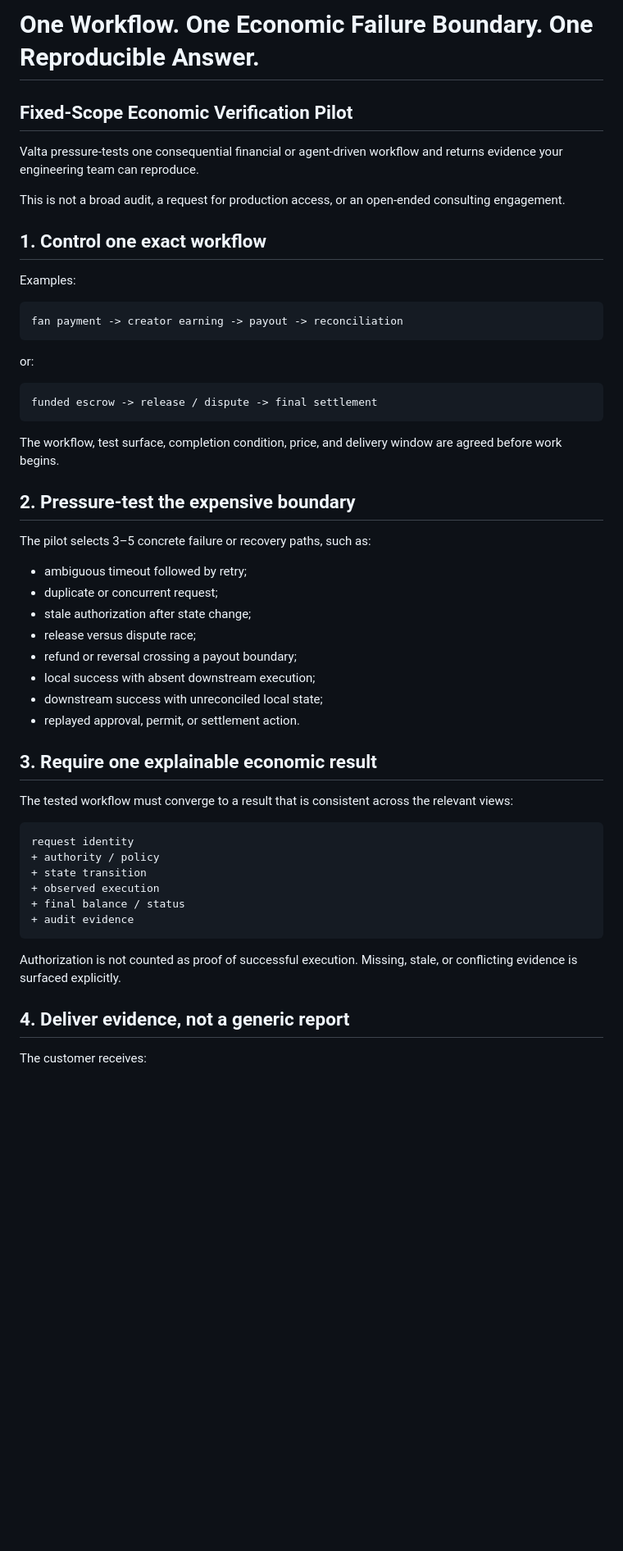
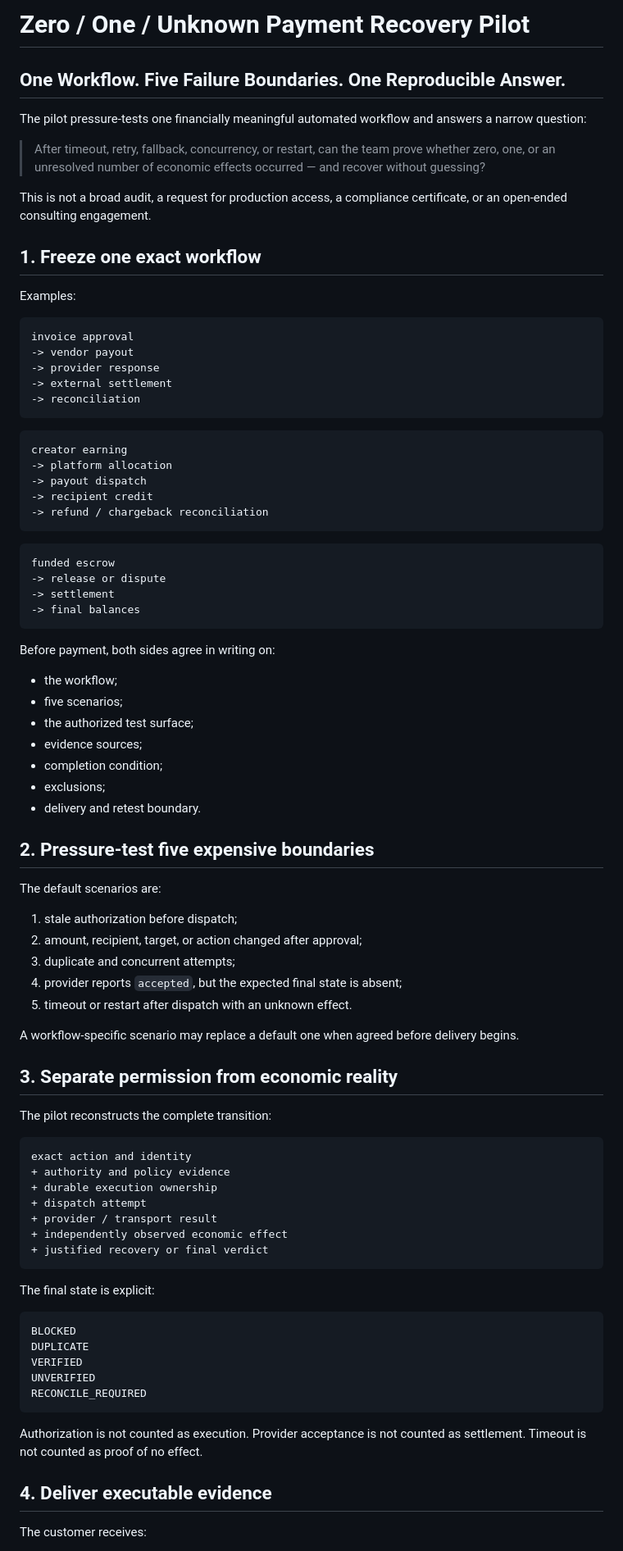
Before and after one commit to safal207/valta-pilot-lab, a Markdown page: sales/pilot-one-pager.md, the part around one of its changes. Shown at 82% size. Drawn GitHub-style; blank space fills up the shorter version.

Commit message:
docs: align pilot one-pager with founding launch offer

````diff
--- a/sales/pilot-one-pager.md
+++ b/sales/pilot-one-pager.md
@@ -1,56 +1,89 @@
-# One Workflow. One Economic Failure Boundary. One Reproducible Answer.
+# Zero / One / Unknown Payment Recovery Pilot
 
-## Fixed-Scope Economic Verification Pilot
+## One Workflow. Five Failure Boundaries. One Reproducible Answer.
 
-Valta pressure-tests one consequential financial or agent-driven workflow and returns evidence your engineering team can reproduce.
+The pilot pressure-tests one financially meaningful automated workflow and answers a narrow question:
 
-This is not a broad audit, a request for production access, or an open-ended consulting engagement.
+> After timeout, retry, fallback, concurrency, or restart, can the team prove whether zero, one, or an unresolved number of economic effects occurred — and recover without guessing?
 
-## 1. Control one exact workflow
+This is not a broad audit, a request for production access, a compliance certificate, or an open-ended consulting engagement.
+
+## 1. Freeze one exact workflow
 
 Examples:
 
 ```text
-fan payment -> creator earning -> payout -> reconciliation
+invoice approval
+-> vendor payout
+-> provider response
+-> external settlement
+-> reconciliation
 ```
 
-or:
+```text
+creator earning
+-> platform allocation
+-> payout dispatch
+-> recipient credit
+-> refund / chargeback reconciliation
+```
 
 ```text
-funded escrow -> release / dispute -> final settlement
+funded escrow
+-> release or dispute
+-> settlement
+-> final balances
 ```
 
-The workflow, test surface, completion condition, price, and delivery window are agreed before work begins.
+Before payment, both sides agree in writing on:
 
-## 2. Pressure-test the expensive boundary
+- the workflow;
+- five scenarios;
+- the authorized test surface;
+- evidence sources;
+- completion condition;
+- exclusions;
+- delivery and retest boundary.
 
-The pilot selects 3–5 concrete failure or recovery paths, such as:
+## 2. Pressure-test five expensive boundaries
 
-- ambiguous timeout followed by retry;
-- duplicate or concurrent request;
-- stale authorization after state change;
-- release versus dispute race;
-- refund or reversal crossing a payout boundary;
-- local success with absent downstream execution;
-- downstream success with unreconciled local state;
-- replayed approval, permit, or settlement action.
+The default scenarios are:
 
-## 3. Require one explainable economic result
+1. stale authorization before dispatch;
+2. amount, recipient, target, or action changed after approval;
+3. duplicate and concurrent attempts;
+4. provider reports `accepted`, but the expected final state is absent;
+5. timeout or restart after dispatch with an unknown effect.
 
-The tested workflow must converge to a result that is consistent across the relevant views:
+A workflow-specific scenario may replace a default one when agreed before delivery begins.
+
+## 3. Separate permission from economic reality
+
+The pilot reconstructs the complete transition:
 
 ```text
-request identity
-+ authority / policy
-+ state transition
-+ observed execution
-+ final balance / status
-+ audit evidence
+exact action and identity
++ authority and policy evidence
++ durable execution ownership
++ dispatch attempt
++ provider / transport result
++ independently observed economic effect
++ justified recovery or final verdict
 ```
 
-Authorization is not counted as proof of successful execution. Missing, stale, or conflicting evidence is surfaced explicitly.
+The final state is explicit:
 
-## 4. Deliver evidence, not a generic report
+```text
+BLOCKED
+DUPLICATE
+VERIFIED
+UNVERIFIED
+RECONCILE_REQUIRED
+```
+
+Authorization is not counted as execution. Provider acceptance is not counted as settlement. Timeout is not counted as proof of no effect.
+
+## 4. Deliver executable evidence
 
 The customer receives:
 
````
Also changed, not shown: other parts of sales/pilot-one-pager.md (+71 -28 lines).
